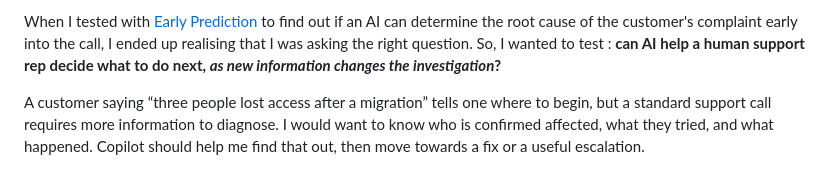
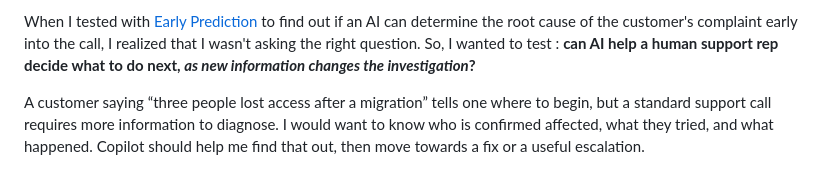
Before and after one commit to gititya/support-copilot-lab, a Markdown page: README.md, the part around the change. Drawn GitHub-style.

```diff
--- a/README.md
+++ b/README.md
@@ -1,4 +1,4 @@
-When I tested with [Early Prediction](https://github.com/gititya/support-early-prediction-experiment) to find out if an AI can determine the root cause of the customer's complaint early into the call, I ended up realising that I was asking the right question. So, I wanted to test : **can AI help a human support rep decide what to do next, *as new information changes the investigation*?**
+When I tested with [Early Prediction](https://github.com/gititya/support-early-prediction-experiment) to find out if an AI can determine the root cause of the customer's complaint early into the call, I realized that I wasn't asking the right question. So, I wanted to test : **can AI help a human support rep decide what to do next, *as new information changes the investigation*?**
 
 A customer saying “three people lost access after a migration” tells one where to begin, but a standard support call requires more information to diagnose. I would want to know who is confirmed affected, what they tried, and what happened. Copilot should help me find that out, then move towards a fix or a useful escalation.
 
```
